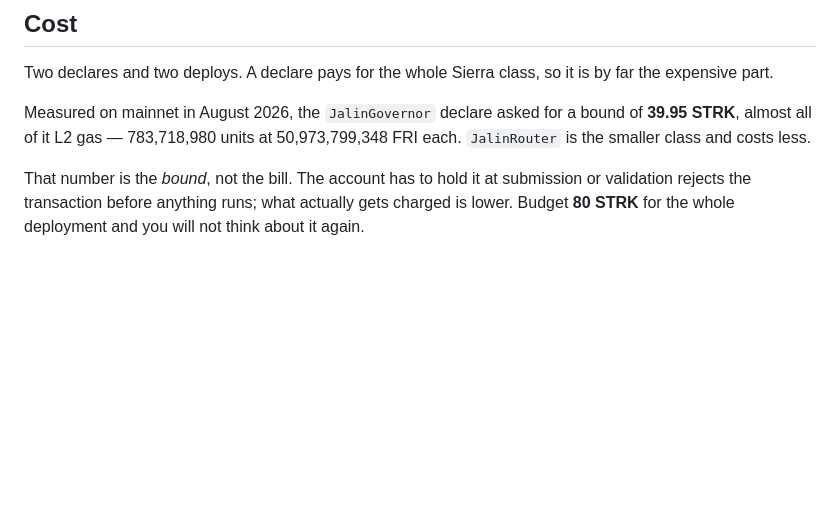
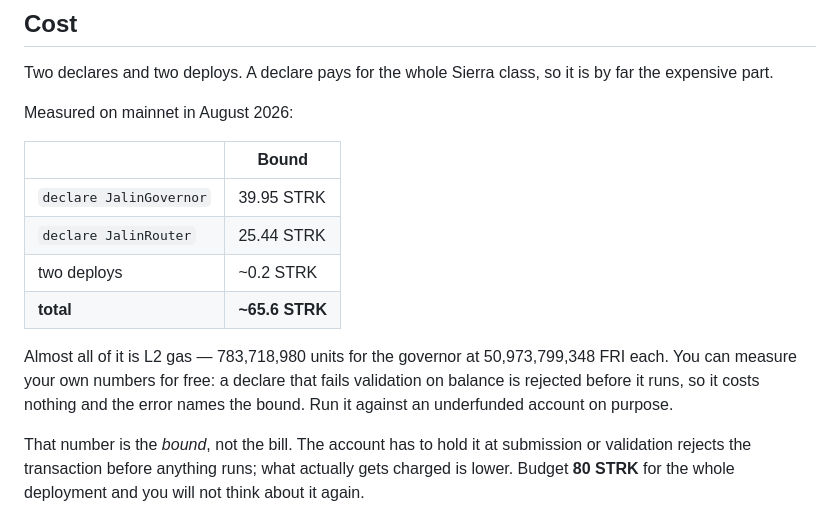
Before and after one commit to PugarHuda/jalin, a Markdown page: docs/deploying.md, the part around the change. Rendered like a GitHub page; blank space fills up the shorter version.

Commit message:
Put both measured declare bounds in the runbook
A declare rejected on balance is rejected before it runs, so measuring what a
deployment will cost is free: point it at an underfunded account and read the
bound out of the error. Governor 39.95 STRK, router 25.44.

```diff
--- a/docs/deploying.md
+++ b/docs/deploying.md
@@ -131,9 +131,19 @@ Then record both addresses:
 Two declares and two deploys. A declare pays for the whole Sierra class, so it is
 by far the expensive part.
 
-Measured on mainnet in August 2026, the `JalinGovernor` declare asked for a bound
-of **39.95 STRK**, almost all of it L2 gas — 783,718,980 units at 50,973,799,348
-FRI each. `JalinRouter` is the smaller class and costs less.
+Measured on mainnet in August 2026:
+
+| | Bound |
+|---|---|
+| `declare JalinGovernor` | 39.95 STRK |
+| `declare JalinRouter` | 25.44 STRK |
+| two deploys | ~0.2 STRK |
+| **total** | **~65.6 STRK** |
+
+Almost all of it is L2 gas — 783,718,980 units for the governor at 50,973,799,348
+FRI each. You can measure your own numbers for free: a declare that fails
+validation on balance is rejected before it runs, so it costs nothing and the
+error names the bound. Run it against an underfunded account on purpose.
 
 That number is the *bound*, not the bill. The account has to hold it at submission
 or validation rejects the transaction before anything runs; what actually gets
```
